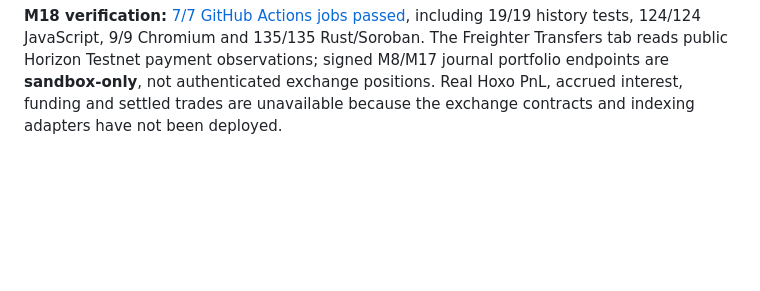
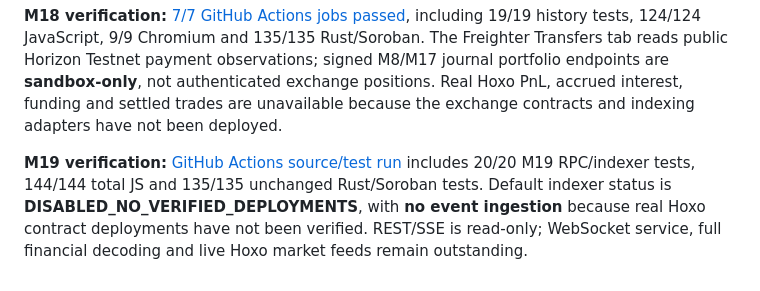
Before and after one commit to mushee-io/Hoxo-SS, a Markdown page: README.md, the part around the change. Rendered like a GitHub page; blank space fills up the shorter version.

Commit message:
docs(m19): record indexer verification and live deployment blockers

```diff
--- a/README.md
+++ b/README.md
@@ -89,3 +89,5 @@ Do not fund unreviewed contracts. No admin or private keys in this repo. Avoid u
 **M17 verification:** [7/7 CI jobs passed](https://github.com/mushee-io/Hoxo-SS/actions/runs/41219081680), including **14/14** M17 tests, **15/15** original M8 matching tests, **105/105** JavaScript, **8/8** Chromium and **135/135** native Rust/Soroban tests. No new M17 WASM is produced because M17 extends the *off-chain sandbox matcher*. The Hoxo exchange remains `NOT_LIVE`; all trades and positions here are simulated, with no approved on-chain oracle or spend authorization.
 
 **M18 verification:** [7/7 GitHub Actions jobs passed](https://github.com/mushee-io/Hoxo-SS/actions/runs/41223324644), including 19/19 history tests, 124/124 JavaScript, 9/9 Chromium and 135/135 Rust/Soroban. The Freighter Transfers tab reads public Horizon Testnet payment observations; signed M8/M17 journal portfolio endpoints are **sandbox-only**, not authenticated exchange positions. Real Hoxo PnL, accrued interest, funding and settled trades are unavailable because the exchange contracts and indexing adapters have not been deployed.
+
+**M19 verification:** [GitHub Actions source/test run](https://github.com/mushee-io/Hoxo-SS/actions/runs/41224344199) includes 20/20 M19 RPC/indexer tests, 144/144 total JS and 135/135 unchanged Rust/Soroban tests. Default indexer status is **DISABLED_NO_VERIFIED_DEPLOYMENTS**, with **no event ingestion** because real Hoxo contract deployments have not been verified. REST/SSE is read-only; WebSocket service, full financial decoding and live Hoxo market feeds remain outstanding.
```
Also changed, not shown: docs/m19-api-indexer.md (+6 -0 lines), docs/milestones.md (+1 -1 lines).
